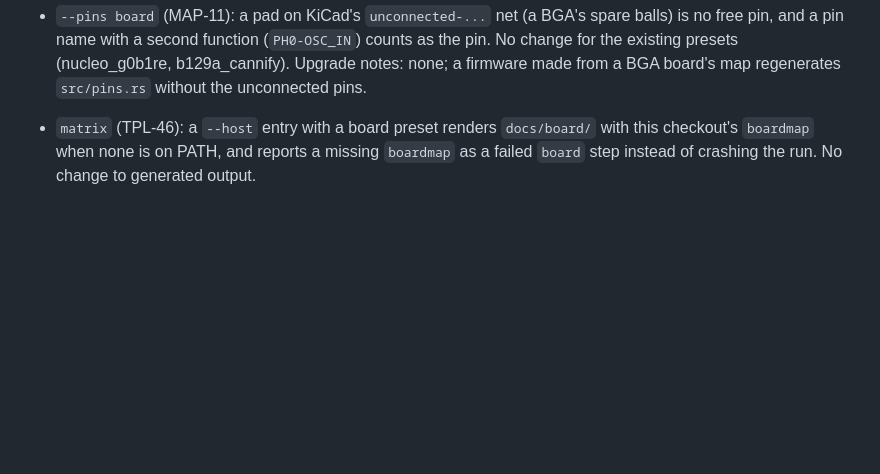
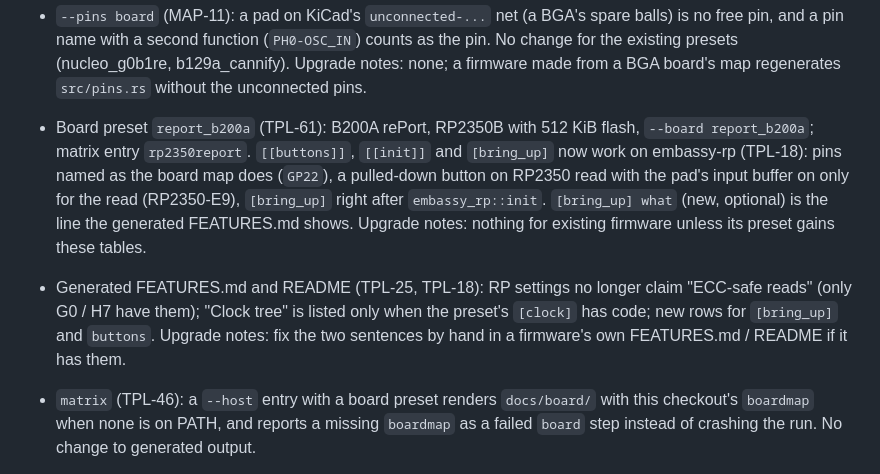
Before and after one commit to romixlab/embedded_bedrock, a Markdown page: firmware_template_skill/CHANGELOG.md, the part around the change. Rendered like a GitHub page; blank space fills up the shorter version.

```diff
--- a/firmware_template_skill/CHANGELOG.md
+++ b/firmware_template_skill/CHANGELOG.md
@@ -58,6 +58,16 @@ or options; purely internal refactors only need a line under the next version.
   name with a second function (`PH0-OSC_IN`) counts as the pin. No change for the existing presets (nucleo_g0b1re,
   b129a_cannify). Upgrade notes: none; a firmware made from a BGA board's map regenerates `src/pins.rs` without the
   unconnected pins.
+
+- Board preset `report_b200a` (TPL-61): B200A rePort, RP2350B with 512 KiB flash, `--board report_b200a`; matrix
+  entry `rp2350report`. `[[buttons]]`, `[[init]]` and `[bring_up]` now work on embassy-rp (TPL-18): pins named as
+  the board map does (`GP22`), a pulled-down button on RP2350 read with the pad's input buffer on only for the read
+  (RP2350-E9), `[bring_up]` right after `embassy_rp::init`. `[bring_up] what` (new, optional) is the line the
+  generated FEATURES.md shows. Upgrade notes: nothing for existing firmware unless its preset gains these tables.
+
+- Generated FEATURES.md and README (TPL-25, TPL-18): RP settings no longer claim "ECC-safe reads" (only G0 / H7
+  have them); "Clock tree" is listed only when the preset's `[clock]` has code; new rows for `[bring_up]` and
+  `buttons`. Upgrade notes: fix the two sentences by hand in a firmware's own FEATURES.md / README if it has them.
 
 - `matrix` (TPL-46): a `--host` entry with a board preset renders `docs/board/` with this checkout's `boardmap`
   when none is on PATH, and reports a missing `boardmap` as a failed `board` step instead of crashing the run. No
```
Also changed, not shown: FEATURES.md (+15 -0 lines).
